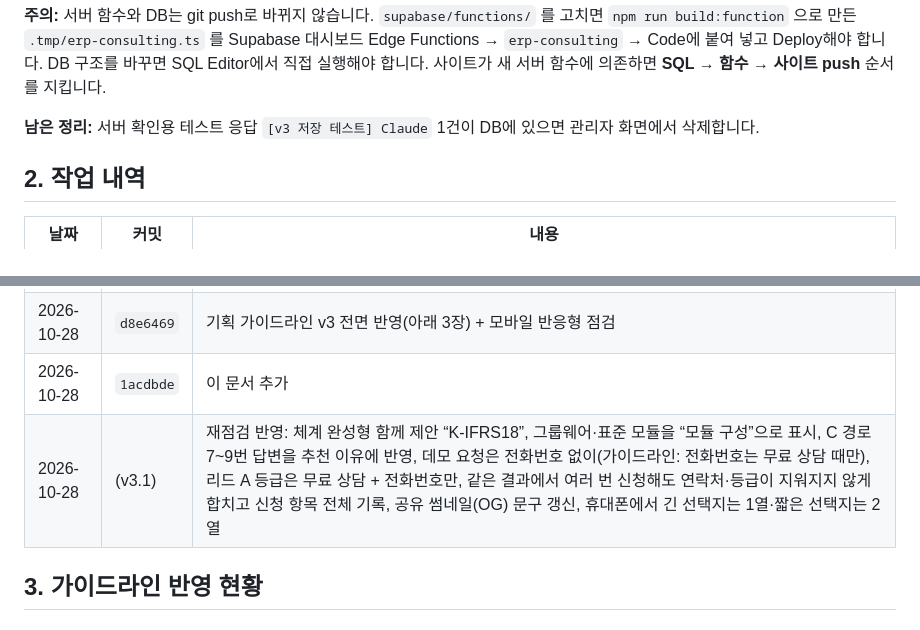
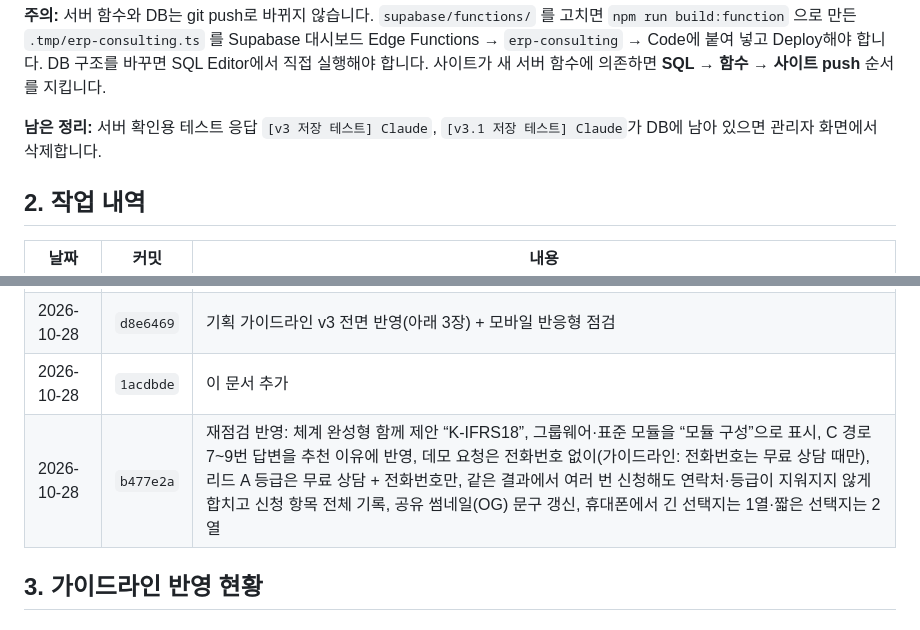
Before and after one commit to leejinho970715-star/ERP_TEST, a Markdown page: docs/NEXT-STEPS.md, 2 parts joined by grey strips. GitHub-like rendering.

Commit message:
Record the v3.1 deploy in the handoff doc
Co-Authored-By: Claude Opus 5.5 <noreply@anthropic.com>
Claude-Session: https://claude.ai/code/session_01EBPJ3pPVAvWtNzVYKhPfa8

```diff
--- a/docs/NEXT-STEPS.md
+++ b/docs/NEXT-STEPS.md
@@ -18,7 +18,7 @@
 
 **주의:** 서버 함수와 DB는 git push로 바뀌지 않습니다. `supabase/functions/` 를 고치면 `npm run build:function` 으로 만든 `.tmp/erp-consulting.ts` 를 Supabase 대시보드 Edge Functions → `erp-consulting` → Code에 붙여 넣고 Deploy해야 합니다. DB 구조를 바꾸면 SQL Editor에서 직접 실행해야 합니다. 사이트가 새 서버 함수에 의존하면 **SQL → 함수 → 사이트 push** 순서를 지킵니다.
 
-**남은 정리:** 서버 확인용 테스트 응답 `[v3 저장 테스트] Claude` 1건이 DB에 있으면 관리자 화면에서 삭제합니다.
+**남은 정리:** 서버 확인용 테스트 응답 `[v3 저장 테스트] Claude`, `[v3.1 저장 테스트] Claude`가 DB에 남아 있으면 관리자 화면에서 삭제합니다.
 
 ## 2. 작업 내역
 
@@ -29,7 +29,7 @@
 | 2026-10-26 | `7dd0367` | 나란히 놓인 버튼 간격 12px, 높이 44px로 통일 |
 | 2026-10-28 | `d8e6469` | 기획 가이드라인 v3 전면 반영(아래 3장) + 모바일 반응형 점검 |
 | 2026-10-28 | `1acdbde` | 이 문서 추가 |
-| 2026-10-28 | (v3.1) | 재점검 반영: 체계 완성형 함께 제안 “K-IFRS18”, 그룹웨어·표준 모듈을 “모듈 구성”으로 표시, C 경로 7~9번 답변을 추천 이유에 반영, 데모 요청은 전화번호 없이(가이드라인: 전화번호는 무료 상담 때만), 리드 A 등급은 무료 상담 + 전화번호만, 같은 결과에서 여러 번 신청해도 연락처·등급이 지워지지 않게 합치고 신청 항목 전체 기록, 공유 썸네일(OG) 문구 갱신, 휴대폰에서 긴 선택지는 1열·짧은 선택지는 2열 |
+| 2026-10-28 | `b477e2a` | 재점검 반영: 체계 완성형 함께 제안 “K-IFRS18”, 그룹웨어·표준 모듈을 “모듈 구성”으로 표시, C 경로 7~9번 답변을 추천 이유에 반영, 데모 요청은 전화번호 없이(가이드라인: 전화번호는 무료 상담 때만), 리드 A 등급은 무료 상담 + 전화번호만, 같은 결과에서 여러 번 신청해도 연락처·등급이 지워지지 않게 합치고 신청 항목 전체 기록, 공유 썸네일(OG) 문구 갱신, 휴대폰에서 긴 선택지는 1열·짧은 선택지는 2열 |
 
 ## 3. 가이드라인 반영 현황
 
```
